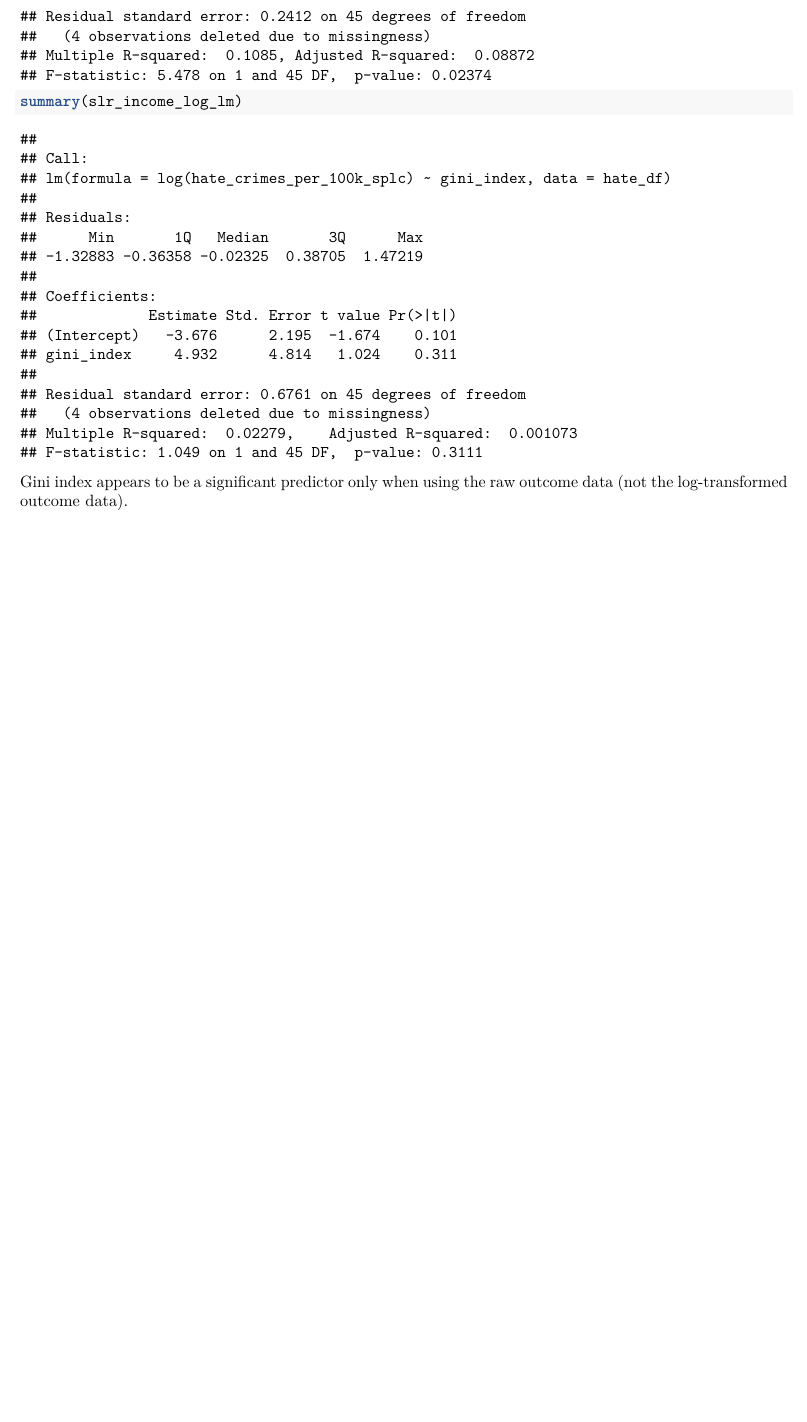
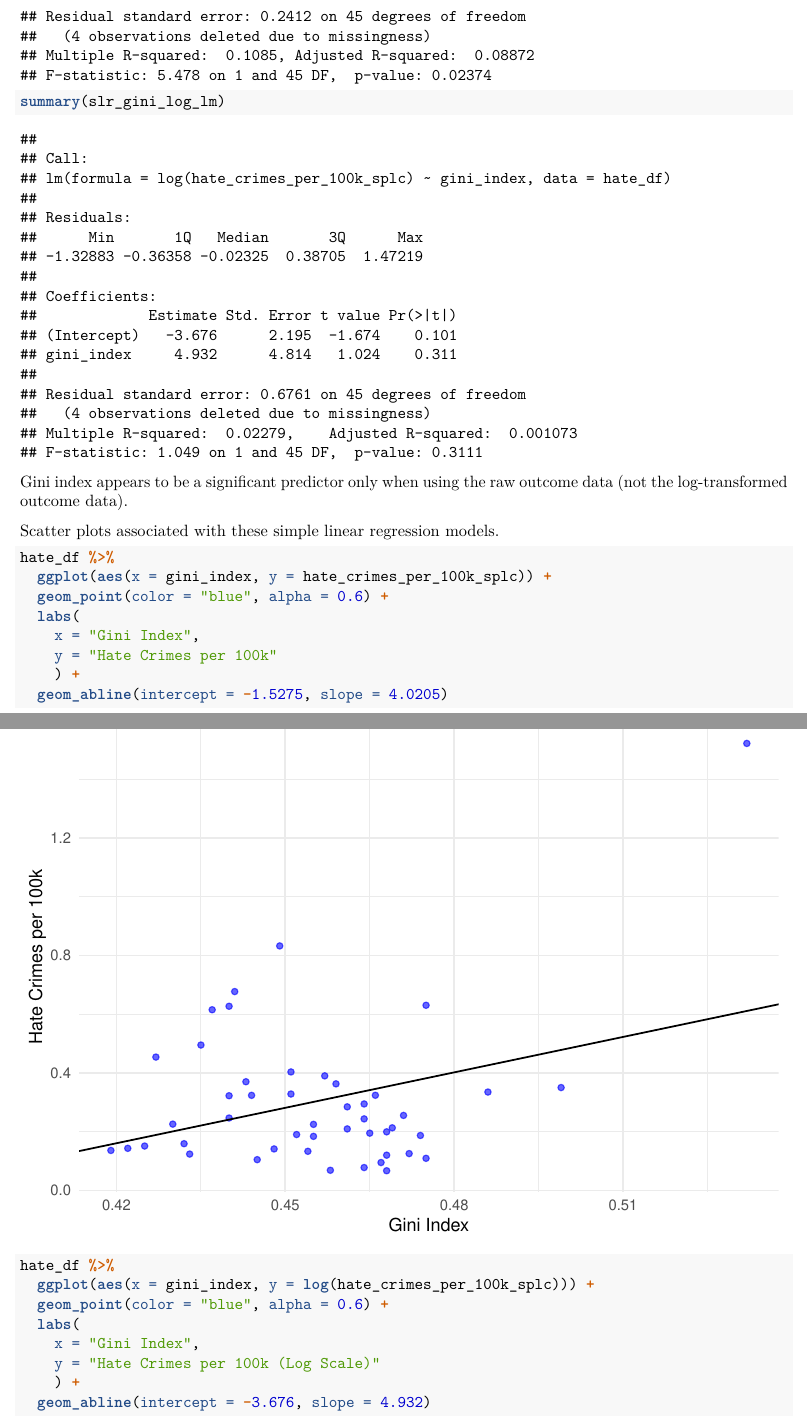
Before and after one commit to rachelheise/P8130_Final_Project, an R Markdown document (methods.Rmd): part of page 9 of 14 before the commit and two parts of pages 9 and 10 of 18 after it, the two joined at a grey line, cut so that both start at the same text, the shorter picture padded with empty space. Rendered offline with R 4.5, knitr and Pandoc, then LaTeX, with nearby package versions.

Commit message:
Generated scatter plots and diagnostic plots for SLR using gini

````diff
--- a/methods.Rmd
+++ b/methods.Rmd
@@ -174 +172,0 @@ summary(slr_income_lm)
-summary(slr_income_log_lm)
@@ -175,3 +174,25 @@ summary(slr_income_log_lm)
+summary(slr_gini_log_lm)
 ```
 
 Gini index appears to be a significant predictor only when using the raw outcome data (not the log-transformed outcome data).
+
+Scatter plots associated with these simple linear regression models.
+
+```{r message = FALSE, warning = FALSE}
+hate_df %>%
+  ggplot(aes(x = gini_index, y = hate_crimes_per_100k_splc)) +
+  geom_point(color = "blue", alpha = 0.6) +
+  labs(
+    x = "Gini Index",
+    y = "Hate Crimes per 100k"
+    ) +
+  geom_abline(intercept = -1.5275, slope = 4.0205)
+
+hate_df %>%
+  ggplot(aes(x = gini_index, y = log(hate_crimes_per_100k_splc))) +
+  geom_point(color = "blue", alpha = 0.6) +
+  labs(
+    x = "Gini Index",
+    y = "Hate Crimes per 100k (Log Scale)"
+    ) +
+  geom_abline(intercept = -3.676, slope = 4.932)
````
Also changed, not shown: methods.pdf, methods.Rmd (19 more changed lines).
